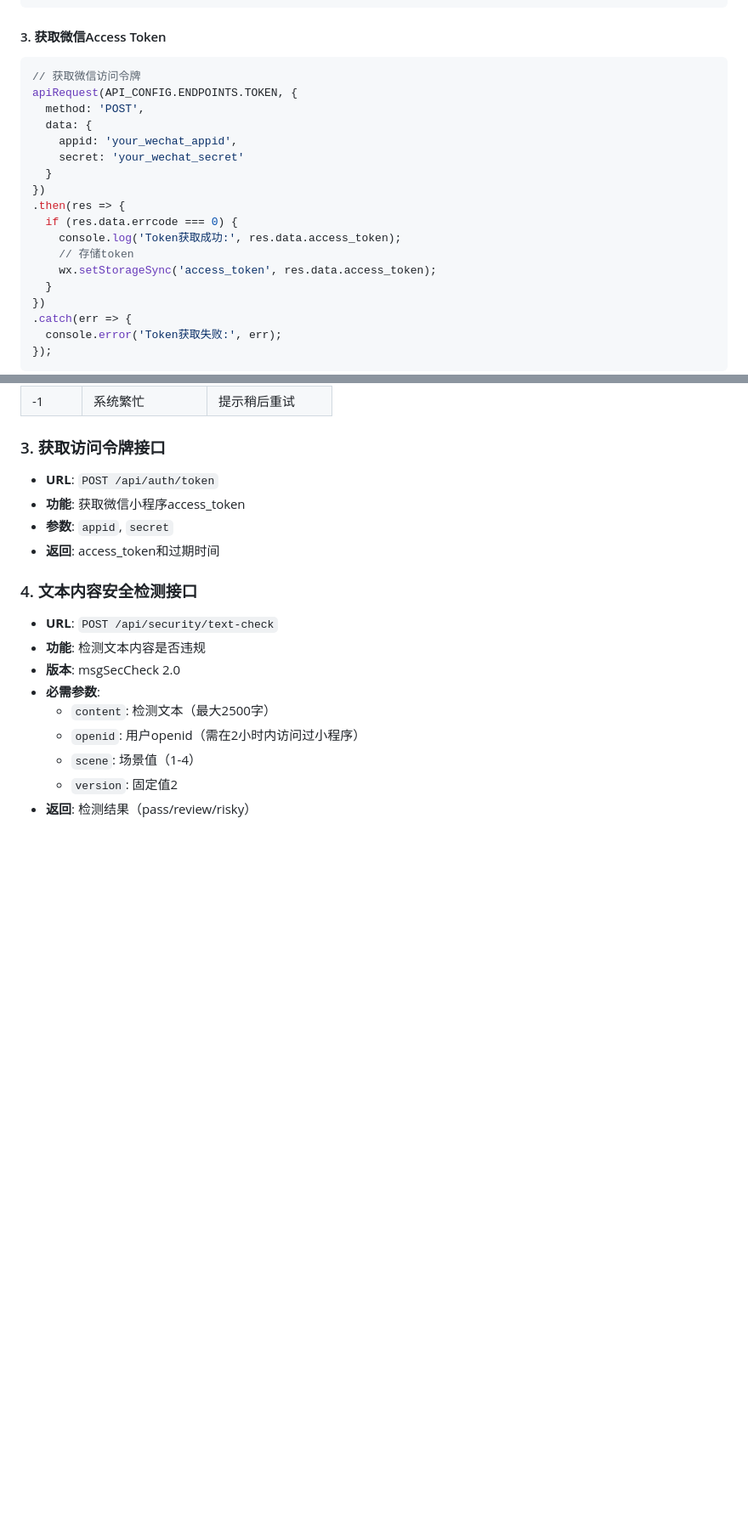
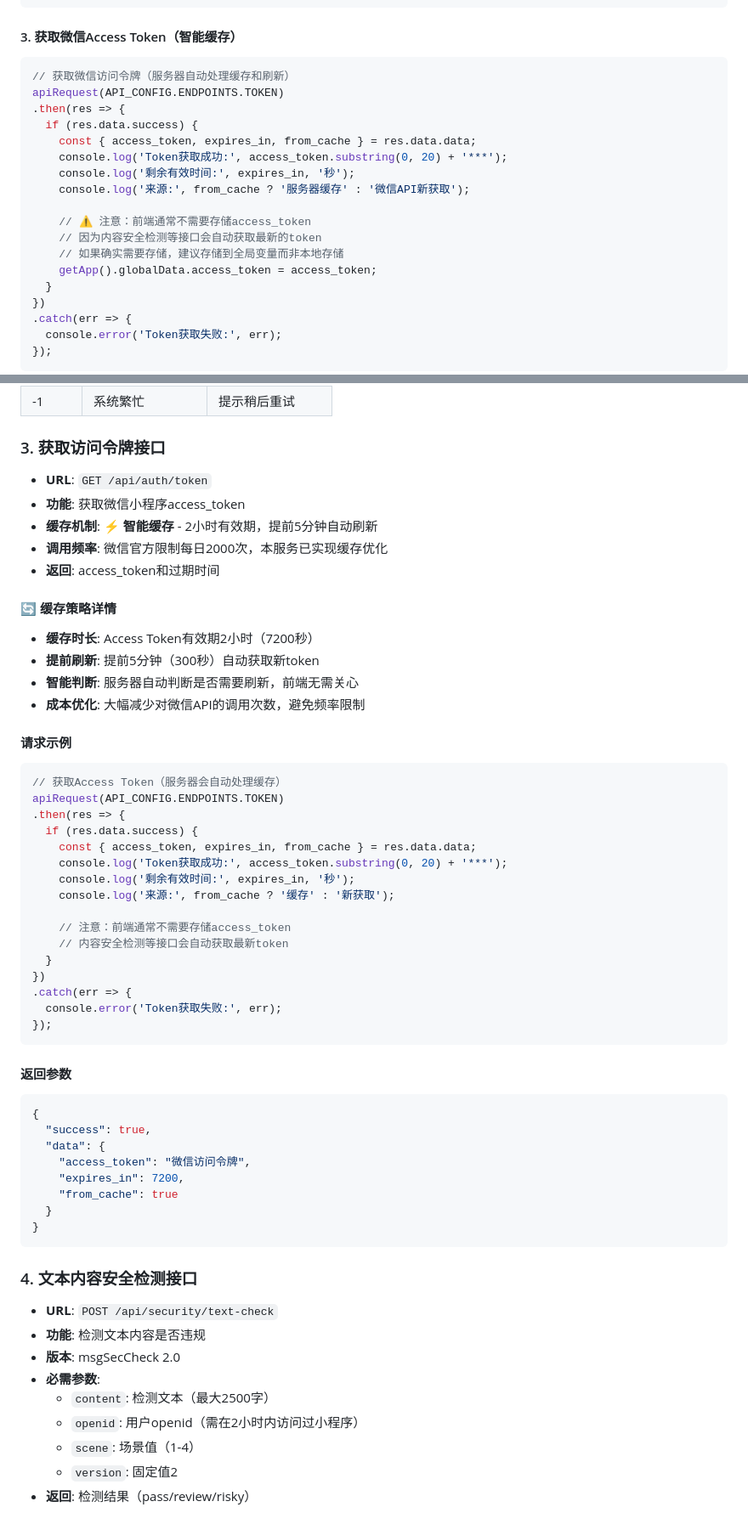
Before and after one commit to asunnyboy861/backen-access_token_abhs-wechat, a Markdown page: FRONTEND_INTEGRATION.md, 2 parts joined by grey strips. Shown at 85% size. Rendered like a GitHub page; blank space fills up the shorter version.

Commit message:
docs: 完善FRONTEND_INTEGRATION.md中access_token缓存机制说明
- 详细说明access_token 2小时有效期和提前5分钟刷新机制
- 更新API接口文档，明确GET方法调用
- 优化前端调用示例，移除不必要的参数传递
- 添加智能缓存策略详情和成本优化说明
- 更新cURL测试命令，简化调用方式
- 强调前端无需关心token刷新逻辑，服务器自动处理

````diff
--- a/FRONTEND_INTEGRATION.md
+++ b/FRONTEND_INTEGRATION.md
@@ -608,21 +608,21 @@ Page({
 */
 ```
 
-#### 3. 获取微信Access Token
+#### 3. 获取微信Access Token（智能缓存）
 ```javascript
-// 获取微信访问令牌
-apiRequest(API_CONFIG.ENDPOINTS.TOKEN, {
-  method: 'POST',
-  data: {
-    appid: 'your_wechat_appid',
-    secret: 'your_wechat_secret'
-  }
-})
+// 获取微信访问令牌（服务器自动处理缓存和刷新）
+apiRequest(API_CONFIG.ENDPOINTS.TOKEN)
 .then(res => {
-  if (res.data.errcode === 0) {
-    console.log('Token获取成功:', res.data.access_token);
-    // 存储token
-    wx.setStorageSync('access_token', res.data.access_token);
+  if (res.data.success) {
+    const { access_token, expires_in, from_cache } = res.data.data;
+    console.log('Token获取成功:', access_token.substring(0, 20) + '***');
+    console.log('剩余有效时间:', expires_in, '秒');
+    console.log('来源:', from_cache ? '服务器缓存' : '微信API新获取');
+
+    // ⚠️ 注意：前端通常不需要存储access_token
+    // 因为内容安全检测等接口会自动获取最新的token
+    // 如果确实需要存储，建议存储到全局变量而非本地存储
+    getApp().globalData.access_token = access_token;
   }
 })
 .catch(err => {
@@ -732,10 +732,49 @@ wx.login({
 | -1 | 系统繁忙 | 提示稍后重试 |
 
 ### 3. 获取访问令牌接口
-- **URL**: `POST /api/auth/token`
+- **URL**: `GET /api/auth/token`
 - **功能**: 获取微信小程序access_token
-- **参数**: `appid`, `secret`
+- **缓存机制**: ⚡ **智能缓存** - 2小时有效期，提前5分钟自动刷新
+- **调用频率**: 微信官方限制每日2000次，本服务已实现缓存优化
 - **返回**: access_token和过期时间
+
+#### 🔄 缓存策略详情
+- **缓存时长**: Access Token有效期2小时（7200秒）
+- **提前刷新**: 提前5分钟（300秒）自动获取新token
+- **智能判断**: 服务器自动判断是否需要刷新，前端无需关心
+- **成本优化**: 大幅减少对微信API的调用次数，避免频率限制
+
+#### 请求示例
+```javascript
+// 获取Access Token（服务器会自动处理缓存）
+apiRequest(API_CONFIG.ENDPOINTS.TOKEN)
+.then(res => {
+  if (res.data.success) {
+    const { access_token, expires_in, from_cache } = res.data.data;
+    console.log('Token获取成功:', access_token.substring(0, 20) + '***');
+    console.log('剩余有效时间:', expires_in, '秒');
+    console.log('来源:', from_cache ? '缓存' : '新获取');
+
+    // 注意：前端通常不需要存储access_token
+    // 内容安全检测等接口会自动获取最新token
+  }
+})
+.catch(err => {
+  console.error('Token获取失败:', err);
+});
+```
+
+#### 返回参数
+```json
+{
+  "success": true,
+  "data": {
+    "access_token": "微信访问令牌",
+    "expires_in": 7200,
+    "from_cache": true
+  }
+}
+```
 
 ### 4. 文本内容安全检测接口
 - **URL**: `POST /api/security/text-check`
````
Also changed, not shown: other parts of FRONTEND_INTEGRATION.md (+2 -4 lines).
